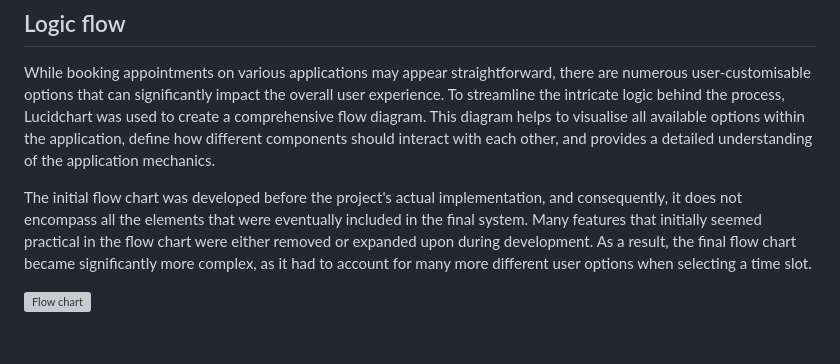
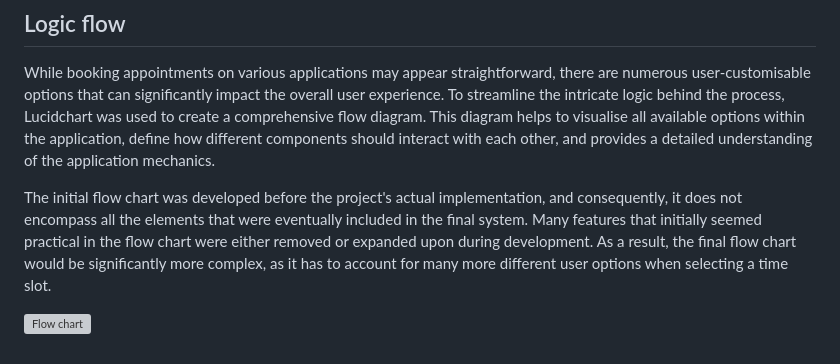
Before and after one commit to SasanTazayoni/Appointment-scheduling-system-CI-PP3, a Markdown page: README.md, the part around the change. Drawn GitHub-style; grey boxes are pictures that could not be loaded.

Commit message:
Small typo fix in logic flow section

```diff
--- a/README.md
+++ b/README.md
@@ -64,6 +64,6 @@ As a user I want to:
 
 While booking appointments on various applications may appear straightforward, there are numerous user-customisable options that can significantly impact the overall user experience. To streamline the intricate logic behind the process, Lucidchart was used to create a comprehensive flow diagram. This diagram helps to visualise all available options within the application, define how different components should interact with each other, and provides a detailed understanding of the application mechanics.
 
-The initial flow chart was developed before the project's actual implementation, and consequently, it does not encompass all the elements that were eventually included in the final system. Many features that initially seemed practical in the flow chart were either removed or expanded upon during development. As a result, the final flow chart became significantly more complex, as it had to account for many more different user options when selecting a time slot. <br>
+The initial flow chart was developed before the project's actual implementation, and consequently, it does not encompass all the elements that were eventually included in the final system. Many features that initially seemed practical in the flow chart were either removed or expanded upon during development. As a result, the final flow chart would be significantly more complex, as it has to account for many more different user options when selecting a time slot. <br>
 
 ![Flow chart](documentation/lucidchart.jpg) <br>
```
